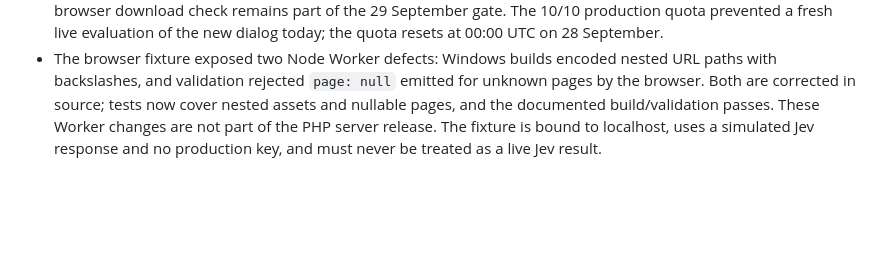
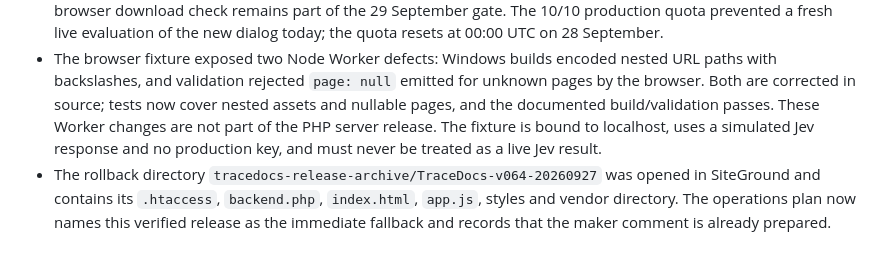
Before and after one commit to Milothik/TraceDocs, a Markdown page: docs/VERIFICATION_REPORT.md, the part around the change. Drawn GitHub-style; blank space fills up the shorter version.

Commit message:
Align launch rollback plan with verified v0.6.4 backup

```diff
--- a/docs/VERIFICATION_REPORT.md
+++ b/docs/VERIFICATION_REPORT.md
@@ -82,3 +82,4 @@ Node.js 20+ and Python 3 are required for the Node build. Configure `TYPESAFE_AP
 - The SiteGround `TraceDocs` release is now v0.6.5. The full 15-entry package was checked before upload. The candidate served HTTP 200 for its page, scripts and PHP status; MCP `initialize` reported 0.6.5. After activation, the public page served `app.js?v=0.6.5`, status reported `jev_available: true` and 10/10 evaluations used, MCP reported 0.6.5, and the private config URL returned 404. The previous v0.6.4 directory is preserved outside the web root at `tracedocs-release-archive/TraceDocs-v064-20260927`.
 - The v0.6.5 export dialog exposes the complete trace as selectable JSON and offers explicit Download JSON and Copy JSON controls. In a local browser fixture with simulated Jev responses, the prepared case selected c01 and the dialog contained parseable `tracedocs.trace.v4` JSON with the question, evidence and source hash. The Copy control reported success. The in-app browser still did not emit a download event for the Blob link, so an ordinary-browser download check remains part of the 29 September gate. The 10/10 production quota prevented a fresh live evaluation of the new dialog today; the quota resets at 00:00 UTC on 28 September.
 - The browser fixture exposed two Node Worker defects: Windows builds encoded nested URL paths with backslashes, and validation rejected `page: null` emitted for unknown pages by the browser. Both are corrected in source; tests now cover nested assets and nullable pages, and the documented build/validation passes. These Worker changes are not part of the PHP server release. The fixture is bound to localhost, uses a simulated Jev response and no production key, and must never be treated as a live Jev result.
+- The rollback directory `tracedocs-release-archive/TraceDocs-v064-20260927` was opened in SiteGround and contains its `.htaccess`, `backend.php`, `index.html`, `app.js`, styles and vendor directory. The operations plan now names this verified release as the immediate fallback and records that the maker comment is already prepared.
```
Also changed, not shown: HYPERSHIP_DAY_PLAN.md (+2 -2 lines).
